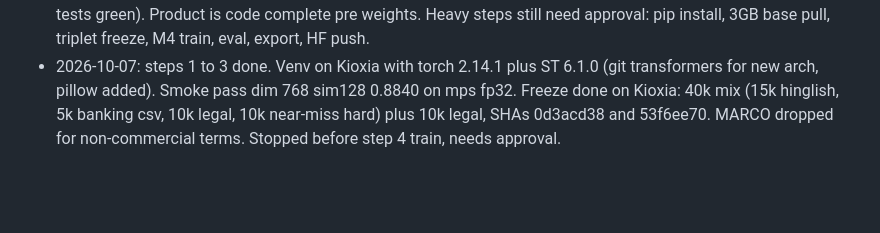
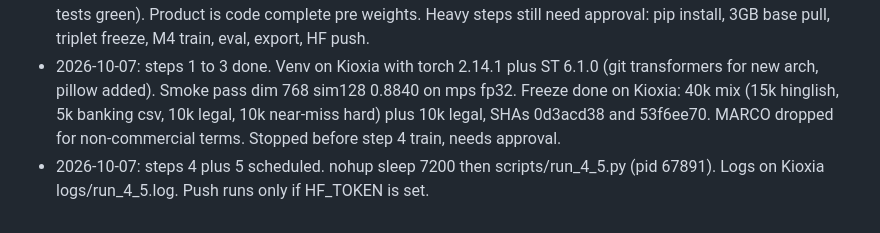
Before and after one commit to eulogik/Bharat-Embed, a Markdown page: MEMORY.md, the part around the change. GitHub-like rendering; blank space fills up the shorter version.

Commit message:
log scheduled 4+5 run

```diff
--- a/MEMORY.md
+++ b/MEMORY.md
@@ -92,3 +92,4 @@ Prior gap closed: Xenova, e5, reranker, Qwen VL are now verified. No more unveri
 - 2026-10-07: scaffold ship. Prefix helpers plus 7 tests green. All 8 dry runs pass. Eval gates locked. Cards plus USAGE plus frozen policy written. No em dash in new files.
 - 2026-10-07: ship-ready commits. f7f54fe scaffold (30 files). 457e2cc gates test plus makefile plus collection (12 tests green). Product is code complete pre weights. Heavy steps still need approval: pip install, 3GB base pull, triplet freeze, M4 train, eval, export, HF push.
 - 2026-10-07: steps 1 to 3 done. Venv on Kioxia with torch 2.14.1 plus ST 6.1.0 (git transformers for new arch, pillow added). Smoke pass dim 768 sim128 0.8840 on mps fp32. Freeze done on Kioxia: 40k mix (15k hinglish, 5k banking csv, 10k legal, 10k near-miss hard) plus 10k legal, SHAs 0d3acd38 and 53f6ee70. MARCO dropped for non-commercial terms. Stopped before step 4 train, needs approval.
+- 2026-10-07: steps 4 plus 5 scheduled. nohup sleep 7200 then scripts/run_4_5.py (pid 67891). Logs on Kioxia logs/run_4_5.log. Push runs only if HF_TOKEN is set.
```
